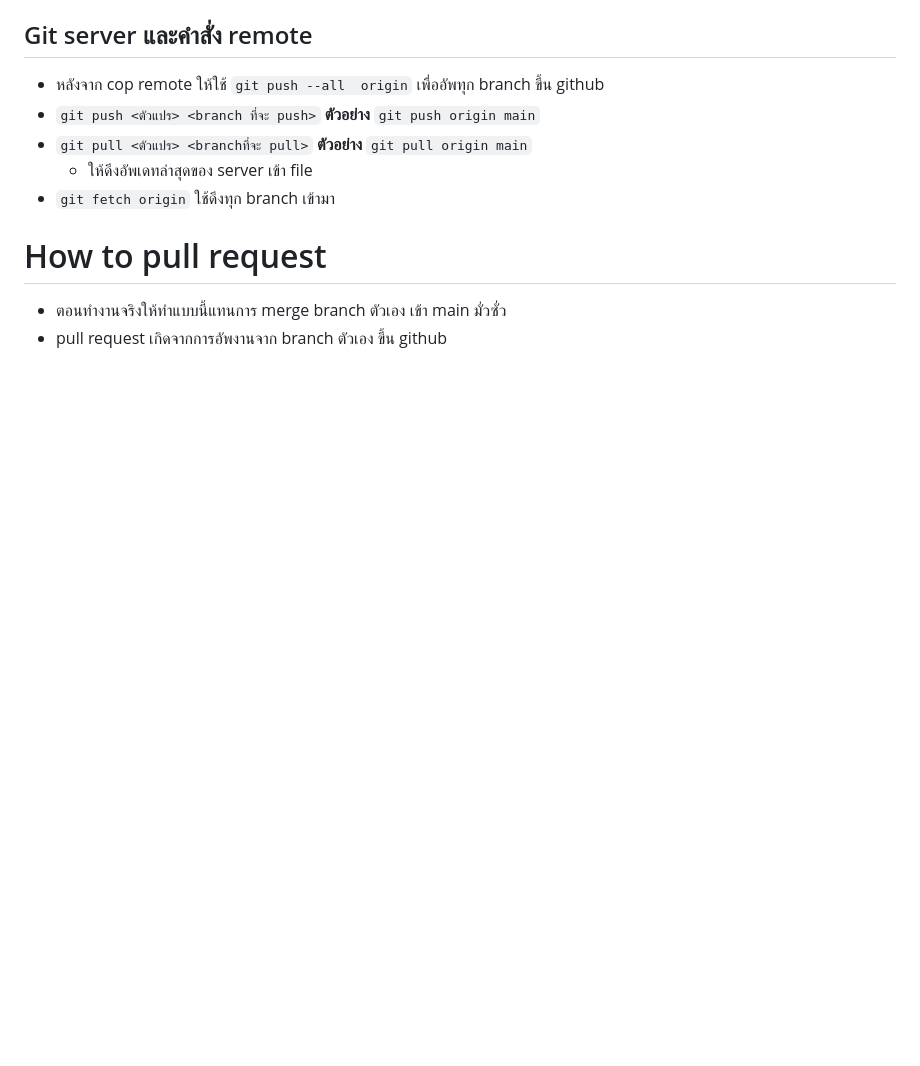
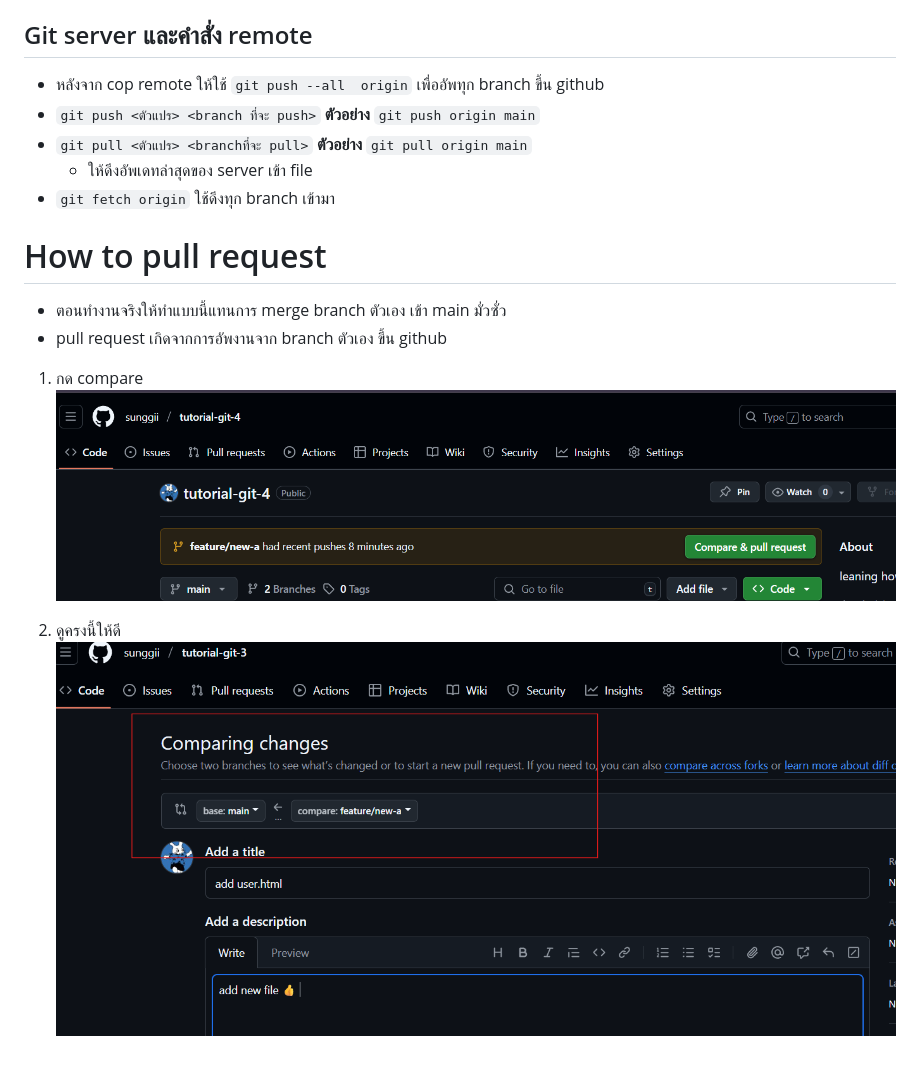
Before and after one commit to sunggii/tutorial-git-4, a Markdown page: learn.md, the part around the change. GitHub-like rendering; pictures changed too: img/image-1.png (added), img/image-2.png (added); blank space fills up the shorter version.

Commit message:
ีupdate learn.md

```diff
--- a/learn.md
+++ b/learn.md
@@ -30,3 +30,9 @@ ref: [doc พี่ไมค์](https://docs.mikelopster.dev/c/basic/git/intro)
 # How to pull request
 * ตอนทำงานจริงให้ทำแบบนี้แทนการ merge branch ตัวเอง เข้า main มั่วซั่ว
 * pull request เกิดจากการอัพงานจาก branch ตัวเอง ขึ้น github
+
+1. กด compare
+![alt text](./img/image-1.png)
+
+2. ดูครงนี้ให้ดี
+![alt text](./img/image-2.png)
```
